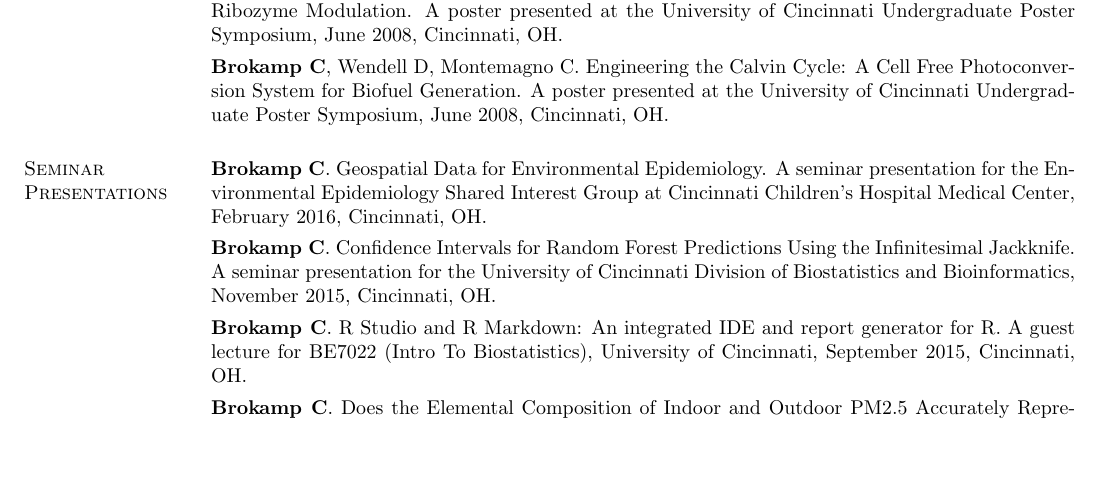
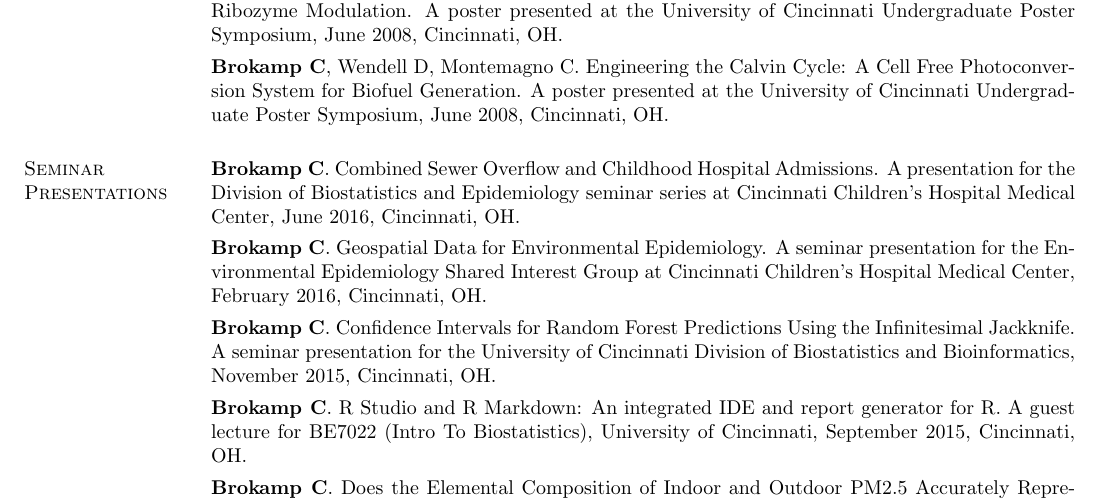
Before and after one commit to cole-brokamp/colebrokamp.com, a LaTeX CV (cole-brokamp-cv.tex): part of page 4 of 6, cut so that both start at the same text, the shorter picture padded with empty space. Compiled offline with pdfLaTeX.

Commit message:
CSO seminar

```diff
--- a/cole-brokamp-cv.tex
+++ b/cole-brokamp-cv.tex
@@ -276,6 +276,7 @@ Collaborators:  Christopher Codispoti\\
 
 \section{\sc Seminar Presentations}
 \begin{list3} \itemsep 4pt
+\item[] \textbf{Brokamp C}. Combined Sewer Overflow and Childhood Hospital Admissions. A presentation for the Division of Biostatistics and Epidemiology seminar series at Cincinnati Children's Hospital Medical Center, June 2016, Cincinnati, OH.
 \item[] \textbf{Brokamp C}. Geospatial Data for Environmental Epidemiology. A seminar presentation for the Environmental Epidemiology Shared Interest Group at Cincinnati Children's Hospital Medical Center, February 2016, Cincinnati, OH.
 \item[] \textbf{Brokamp C}. Confidence Intervals for Random Forest Predictions Using the Infinitesimal Jackknife. A seminar presentation for the University of Cincinnati Division of Biostatistics and Bioinformatics, November 2015, Cincinnati, OH.
 \item[] \textbf{Brokamp C}. R Studio and R Markdown: An integrated IDE and report generator for R. A guest lecture for BE7022 (Intro To Biostatistics), University of Cincinnati, September 2015, Cincinnati, OH.
```
Also changed, not shown: cole-brokamp-cv.pdf.
